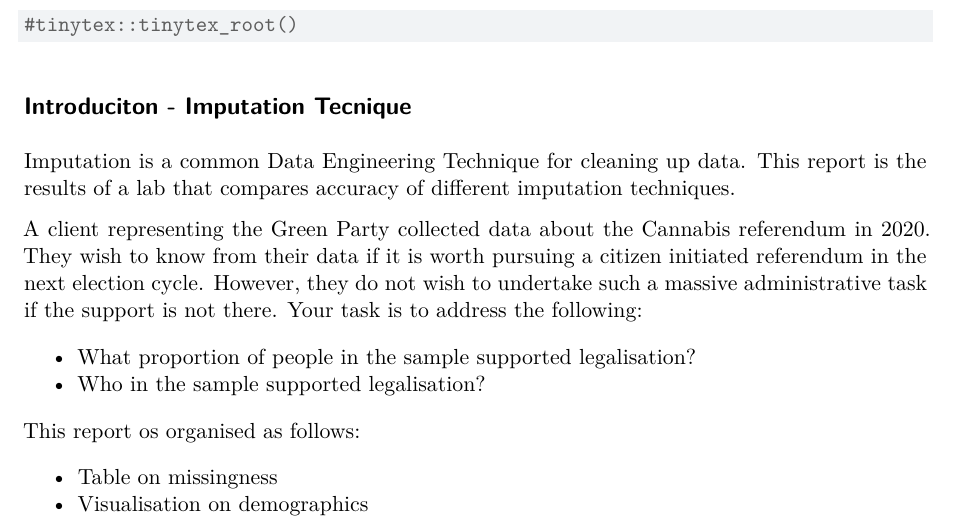
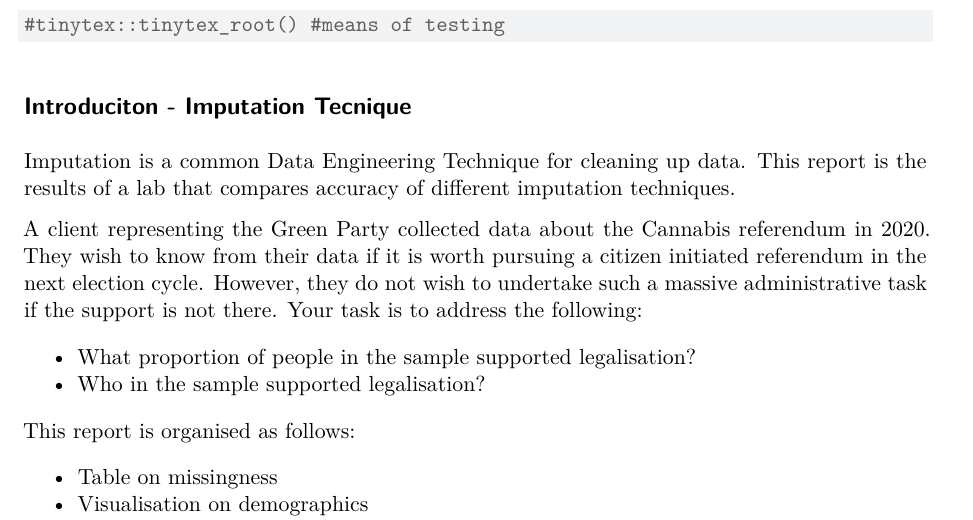
Before and after one commit to david-ewing-nz/DATA422-W4-82171165, a Quarto document (Week4-82171165-1.qmd): part of page 2 of 4, cut at the place of the change. Rendered offline with R 4.5, knitr and Pandoc in place of Quarto, then LaTeX, with nearby package versions.

````diff
--- a/Week4-82171165-1.qmd
+++ b/Week4-82171165-1.qmd
@@ -16,10 +16,7 @@
 library(mice)
 
 
-
-
-
-#tinytex::tinytex_root()
+#tinytex::tinytex_root() #means of testing
 ```
 
 ## Introduciton - Imputation Tecnique
@@ -31,7 +28,7 @@
 -   What proportion of people in the sample supported legalisation?
 -   Who in the sample supported legalisation?
 
-This report os organised as follows:
+This report is organised as follows:
 
 -   Table on missingness
 -   Visualisation on demographics
````
Also changed, not shown: Week4-82171165-1.qmd (2 more changed lines).
